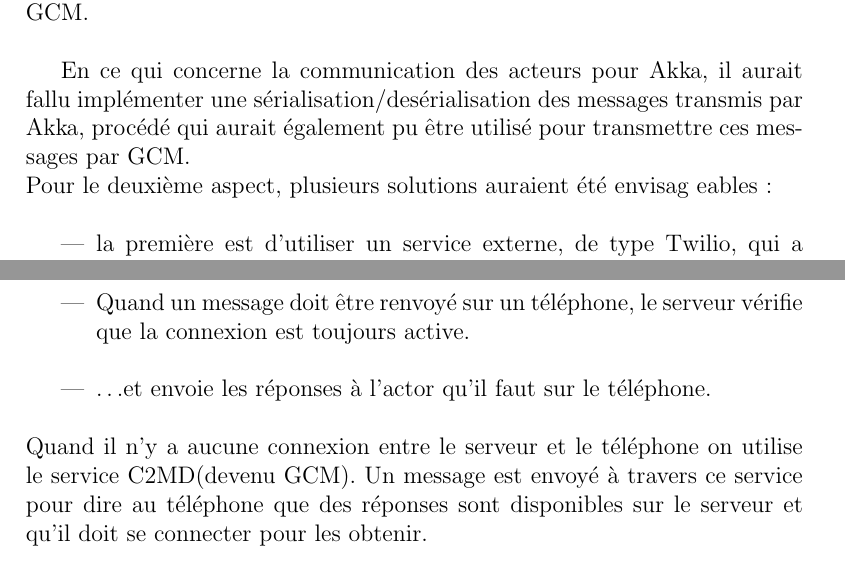
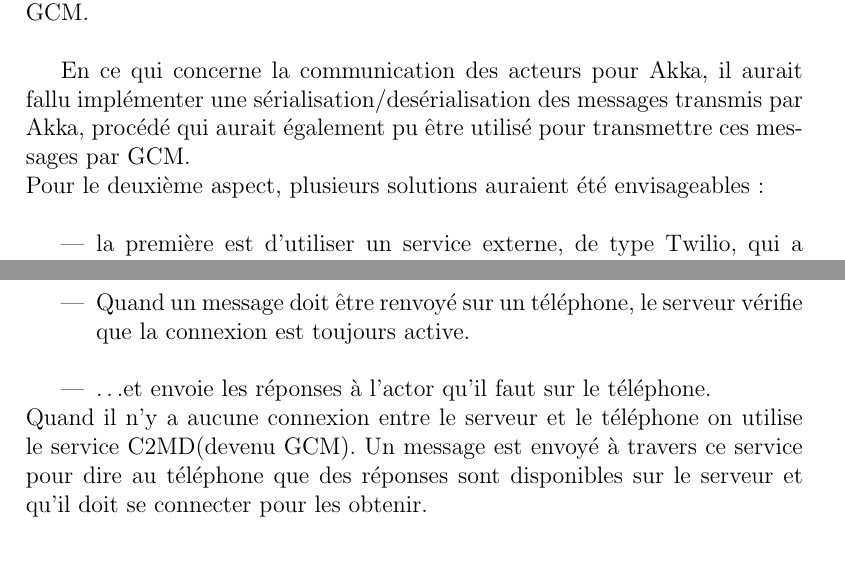
Before and after one commit to MagicianVivi/rapport_PFE, a LaTeX document (rapport.tex): two parts of pages 11 and 12 of 13, joined at a grey line, cut so that both start at the same text. Compiled offline with pdfLaTeX.

Commit message:
Some corrections

```diff
--- a/rapport.tex
+++ b/rapport.tex
@@ -289,8 +288,7 @@ En ce qui concerne la communication des acteurs pour Akka, il aurait fallu
 implémenter une sérialisation/desérialisation des messages transmis par Akka,
 procédé qui aurait également pu être utilisé pour transmettre ces messages par
 GCM.\\
-Pour le deuxième aspect, plusieurs solutions auraient été envisag
-eables :\\
+Pour le deuxième aspect, plusieurs solutions auraient été envisageables :\\
 \begin{itemize}
 \item la première est d’utiliser un service externe, de type Twilio, qui a
   comme principal inconvénient d’engendrer des frais supplémentaires. Ce
@@ -321,7 +318,7 @@ de ce que nous voulions faire. L’auteur utilise le fonctionnement suivant :\\
   répondre.\\
 \item Quand un message doit être renvoyé sur un téléphone, le serveur vérifie
   que la connexion est toujours active.\\
-\item …et envoie les réponses à l’actor qu’il faut sur le téléphone.\\
+\item …et envoie les réponses à l’actor qu’il faut sur le téléphone.
 \end{itemize}
 Quand il n’y a aucune connexion entre le serveur et le téléphone on utilise le
 service C2MD(devenu GCM). Un message est envoyé à travers ce service pour dire
```
Also changed, not shown: rapport.tex (2 more changed lines).
